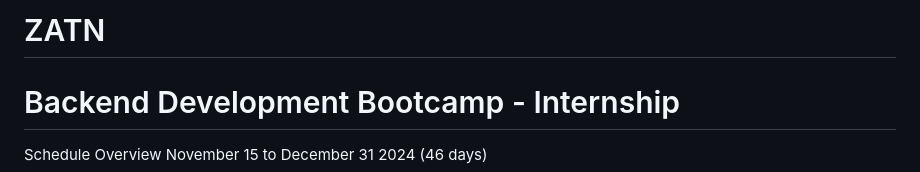
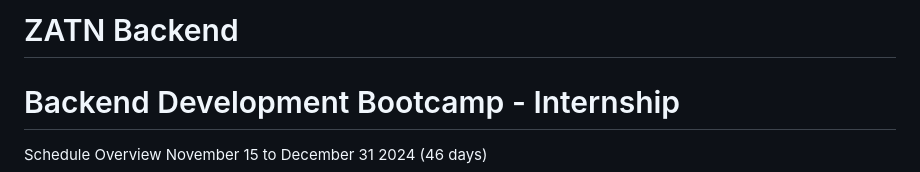
Before and after one commit to naveensivakumar14/ZATN, a Markdown page: README.md, the part around the change. Rendered like a GitHub page.

```diff
--- a/README.md
+++ b/README.md
@@ -1,4 +1,4 @@
-# ZATN
+# ZATN Backend
 # Backend Development Bootcamp - Internship
 Schedule Overview
 November 15 to December 31 2024 (46 days)
```
